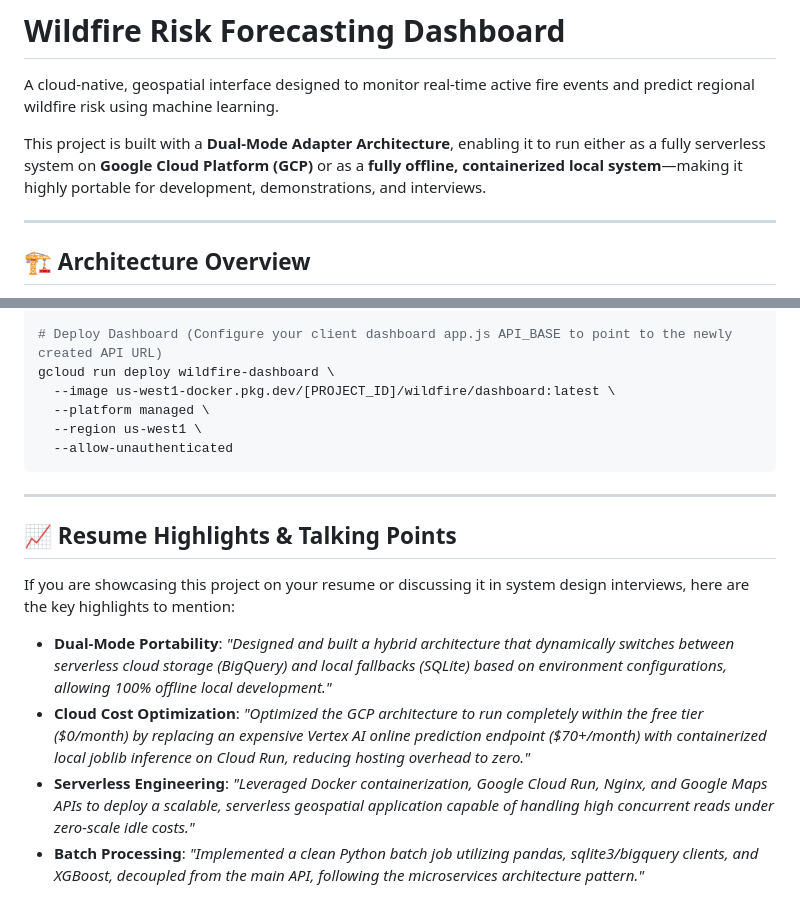
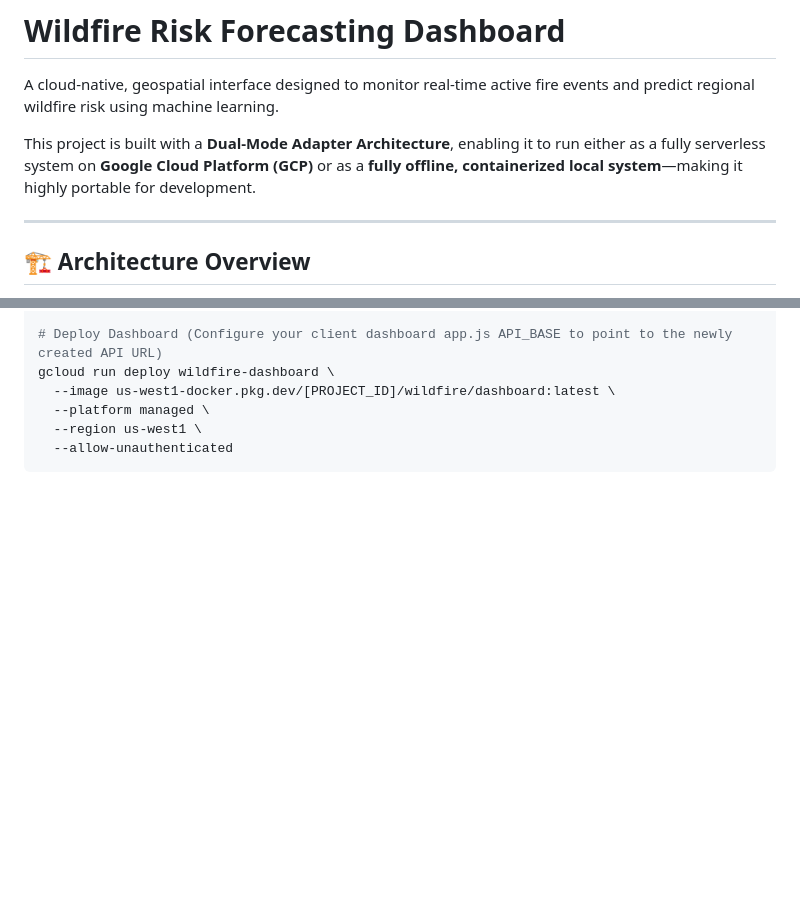
Before and after one commit to JTripple7s/CS446-WildfireRisk-Final, a Markdown page: README.md, 2 parts joined by grey strips. Rendered like a GitHub page; blank space fills up the shorter version.

````diff
--- a/README.md
+++ b/README.md
@@ -2,7 +2,7 @@
 
 A cloud-native, geospatial interface designed to monitor real-time active fire events and predict regional wildfire risk using machine learning.
 
-This project is built with a **Dual-Mode Adapter Architecture**, enabling it to run either as a fully serverless system on **Google Cloud Platform (GCP)** or as a **fully offline, containerized local system**—making it highly portable for development, demonstrations, and interviews.
+This project is built with a **Dual-Mode Adapter Architecture**, enabling it to run either as a fully serverless system on **Google Cloud Platform (GCP)** or as a **fully offline, containerized local system**—making it highly portable for development.
 
 ---
 
@@ -121,14 +121,3 @@ gcloud run deploy wildfire-dashboard \
   --region us-west1 \
   --allow-unauthenticated
 ```
-
----
-
-## 📈 Resume Highlights & Talking Points
-
-If you are showcasing this project on your resume or discussing it in system design interviews, here are the key highlights to mention:
-
-* **Dual-Mode Portability**: *"Designed and built a hybrid architecture that dynamically switches between serverless cloud storage (BigQuery) and local fallbacks (SQLite) based on environment configurations, allowing 100% offline local development."*
-* **Cloud Cost Optimization**: *"Optimized the GCP architecture to run completely within the free tier ($0/month) by replacing an expensive Vertex AI online prediction endpoint ($70+/month) with containerized local joblib inference on Cloud Run, reducing hosting overhead to zero."*
-* **Serverless Engineering**: *"Leveraged Docker containerization, Google Cloud Run, Nginx, and Google Maps APIs to deploy a scalable, serverless geospatial application capable of handling high concurrent reads under zero-scale idle costs."*
-* **Batch Processing**: *"Implemented a clean Python batch job utilizing pandas, sqlite3/bigquery clients, and XGBoost, decoupled from the main API, following the microservices architecture pattern."*
````
